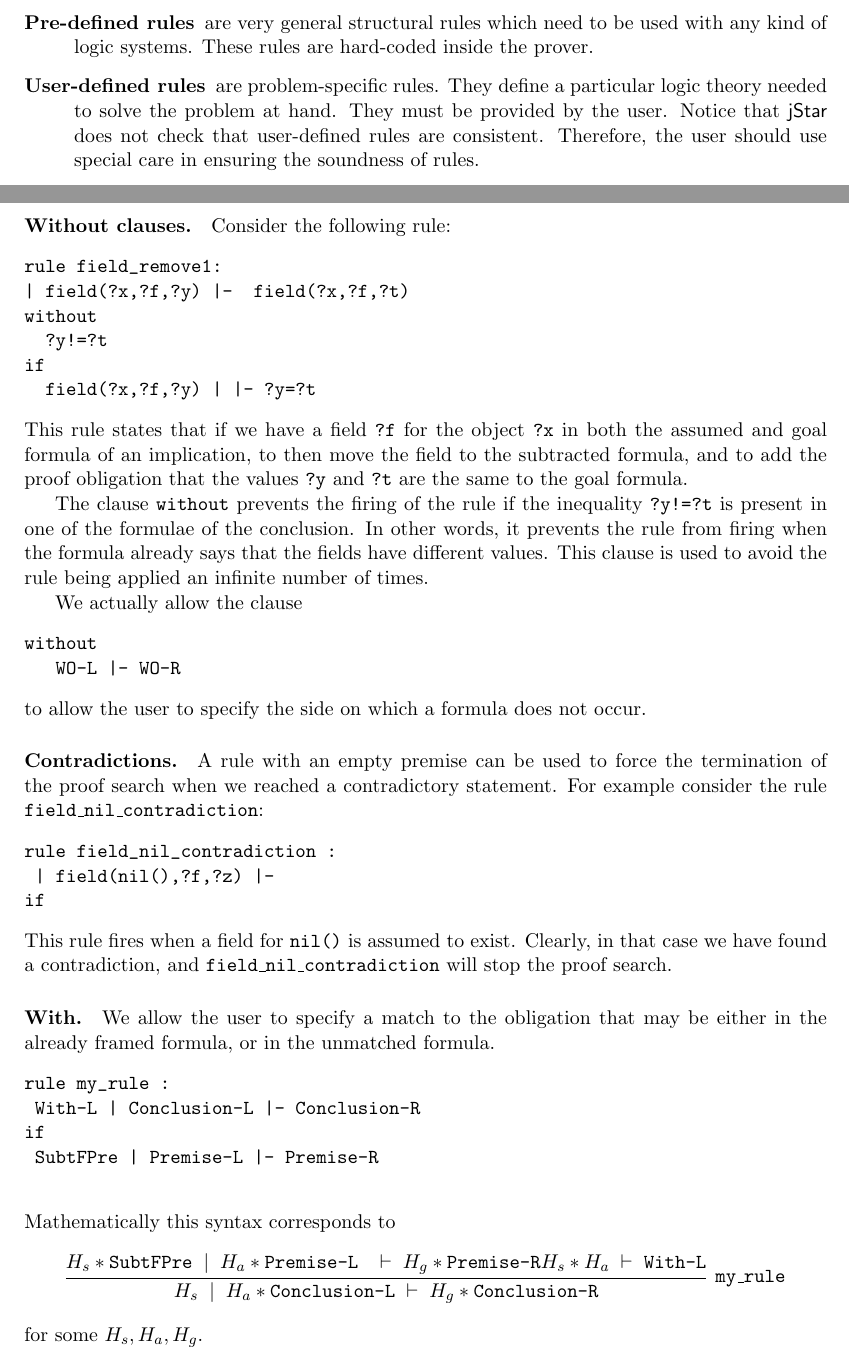
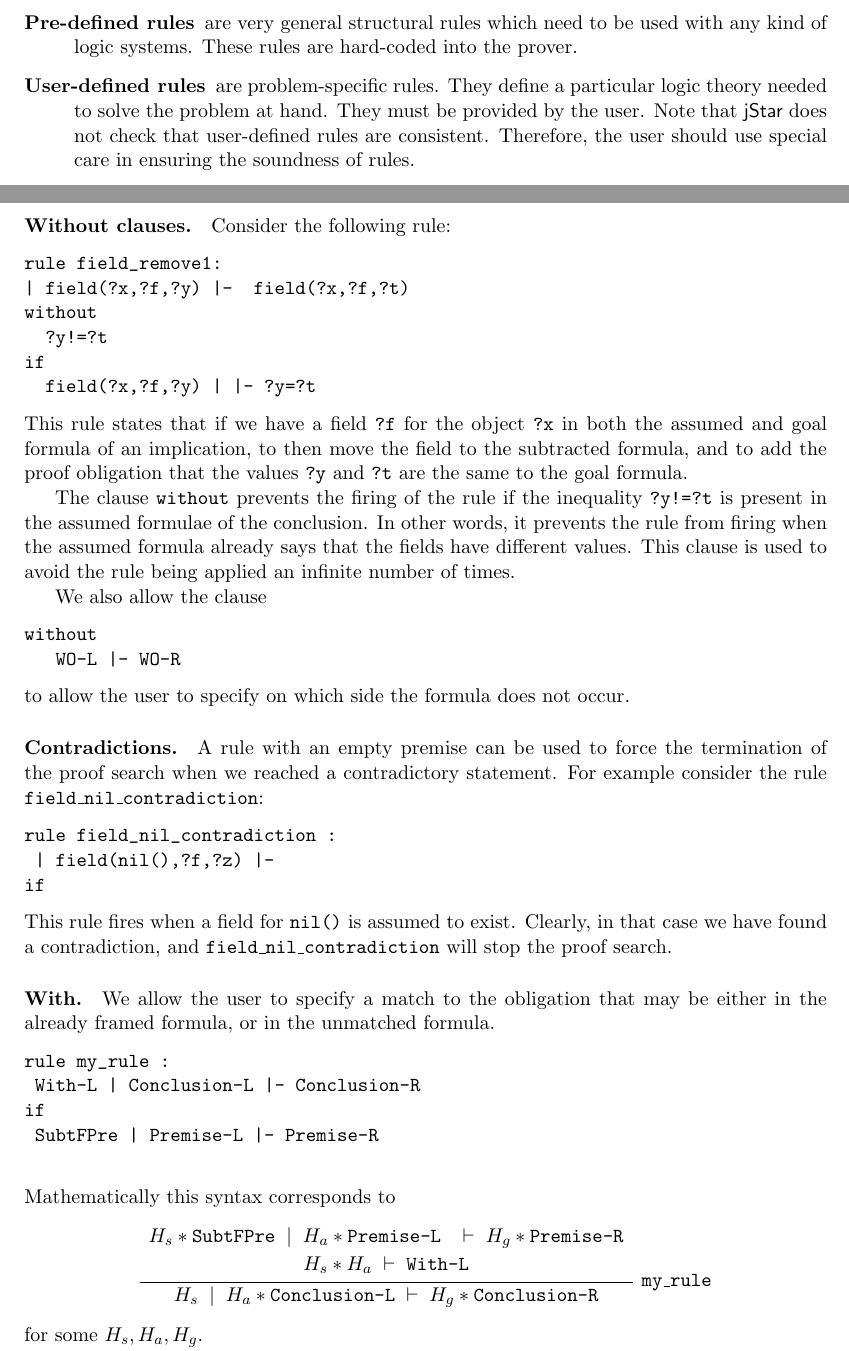
Before and after one commit to septract/jstar-old, a LaTeX paper (doc/tutorial/jstartut.tex): two parts of pages 11 and 12 of 23, joined at a grey line, cut so that both start at the same text. Compiled offline with pdfLaTeX.

Commit message:
Fixed address, fixed typos

```diff
--- a/doc/tutorial/jstartut.tex
+++ b/doc/tutorial/jstartut.tex
@@ -850,10 +850,10 @@ two kinds of rule:
 \begin{description}
 \item[Pre-defined rules] are very general structural rules which need
   to be used with any kind of logic systems. These
-  rules are hard-coded inside the prover.
+  rules are hard-coded into the prover.
 \item[User-defined rules] are problem-specific rules. They define a
   particular logic theory needed to solve the problem at hand. They
-  must be provided by the user. Notice that \jStar \ does not check that user-defined rules are
+  must be provided by the user. Note that \jStar \ does not check that user-defined rules are
   consistent. Therefore, the user should use special care in ensuring the soundness of rules.
 \end{description}
 In this tutorial we focus on the second type of rules. Rules are introduced with
@@ -918,16 +918,16 @@ if we have a field {\tt ?f} for the object {\tt ?x} in both the assumed and goal
  field to the subtracted formula, and to add the proof obligation that the values {\tt ?y} and {\tt ?t} are the same to the goal formula.
 
 The clause {\tt without} prevents the firing of the rule if the inequality {\tt ?y!=?t} is
-present in one of the formulae of the conclusion. In other words, it prevents the rule from firing when the formula already says
+present in the assumed formulae of the conclusion. In other words, it prevents the rule from firing when the assumed formula already says
 that the fields have different values.  This clause is used to avoid the rule being applied
 an infinite number of times.
 
-We actually allow the clause
+We also allow the clause
 \begin{verbatim}
 without
    WO-L |- WO-R
 \end{verbatim}
-to allow the user to specify the side on which a formula does not occur.
+to allow the user to specify on which side the formula does not occur.
 
 \paragraph{Contradictions.}
 A rule with an empty premise can be used to force the termination of the proof
@@ -955,9 +955,12 @@ Mathematically this syntax corresponds to
 \[
 \infer[\texttt{my\_rule}]
 { H_s \; \mid \; H_a *  \texttt{Conclusion-L}  \; \vdash \; H_g * \texttt{Conclusion-R} }
-{ H_s * \texttt{SubtFPre} \; \mid \; H_a * \texttt{Premise-L } \; \vdash \; H_g * \texttt{Premise-R}
-  \\
+{
+\begin{array}{c}
+H_s * \texttt{SubtFPre} \; \mid \; H_a * \texttt{Premise-L } \; \vdash \; H_g * \texttt{Premise-R}
+  \\[0.2em]
    H_s * H_a \; \vdash \;  \texttt{With-L}
+\end{array}
 }
 \] for some $H_s, H_a, H_g$.
 
```
Also changed, not shown: doc/tutorial/jstartut.tex (4 more changed lines).
